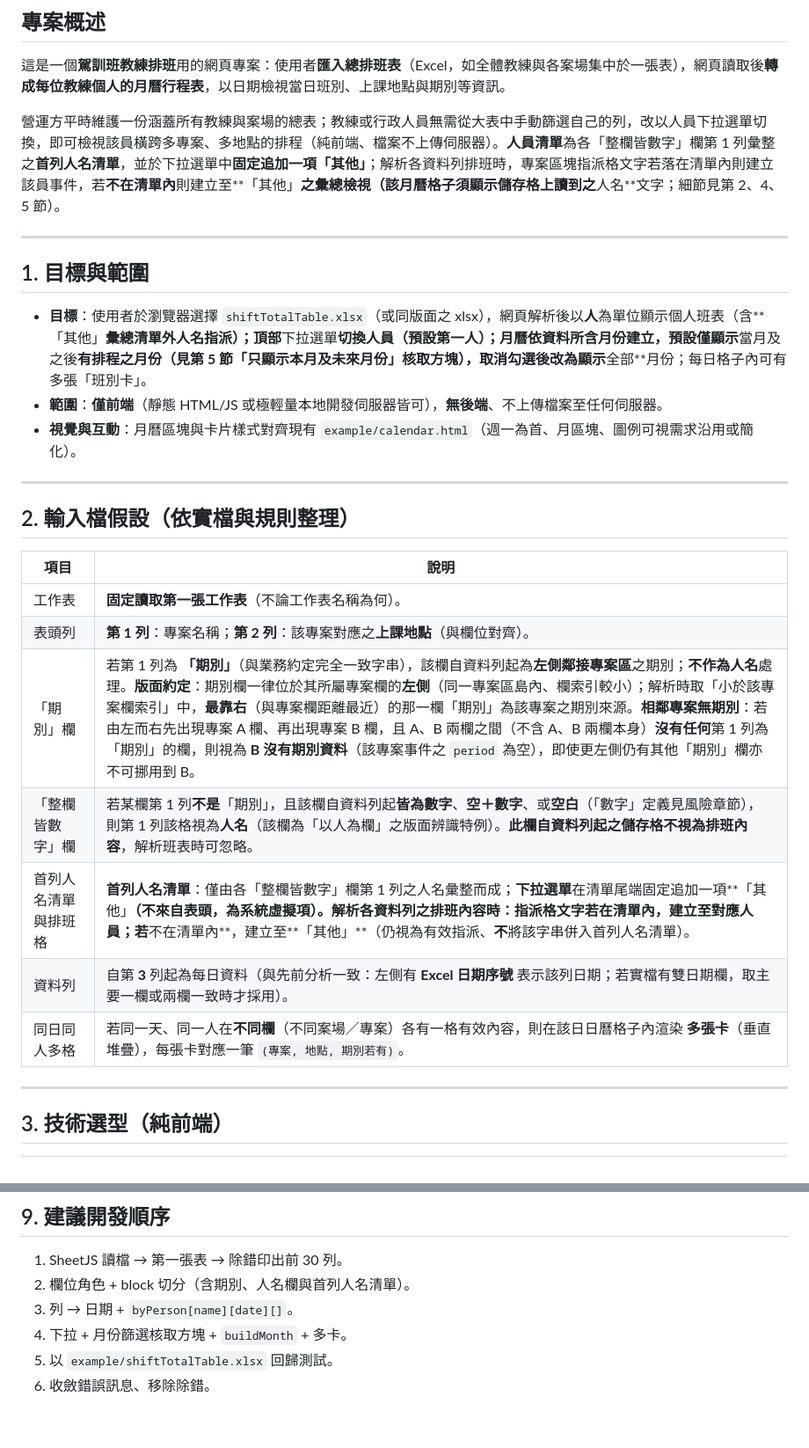
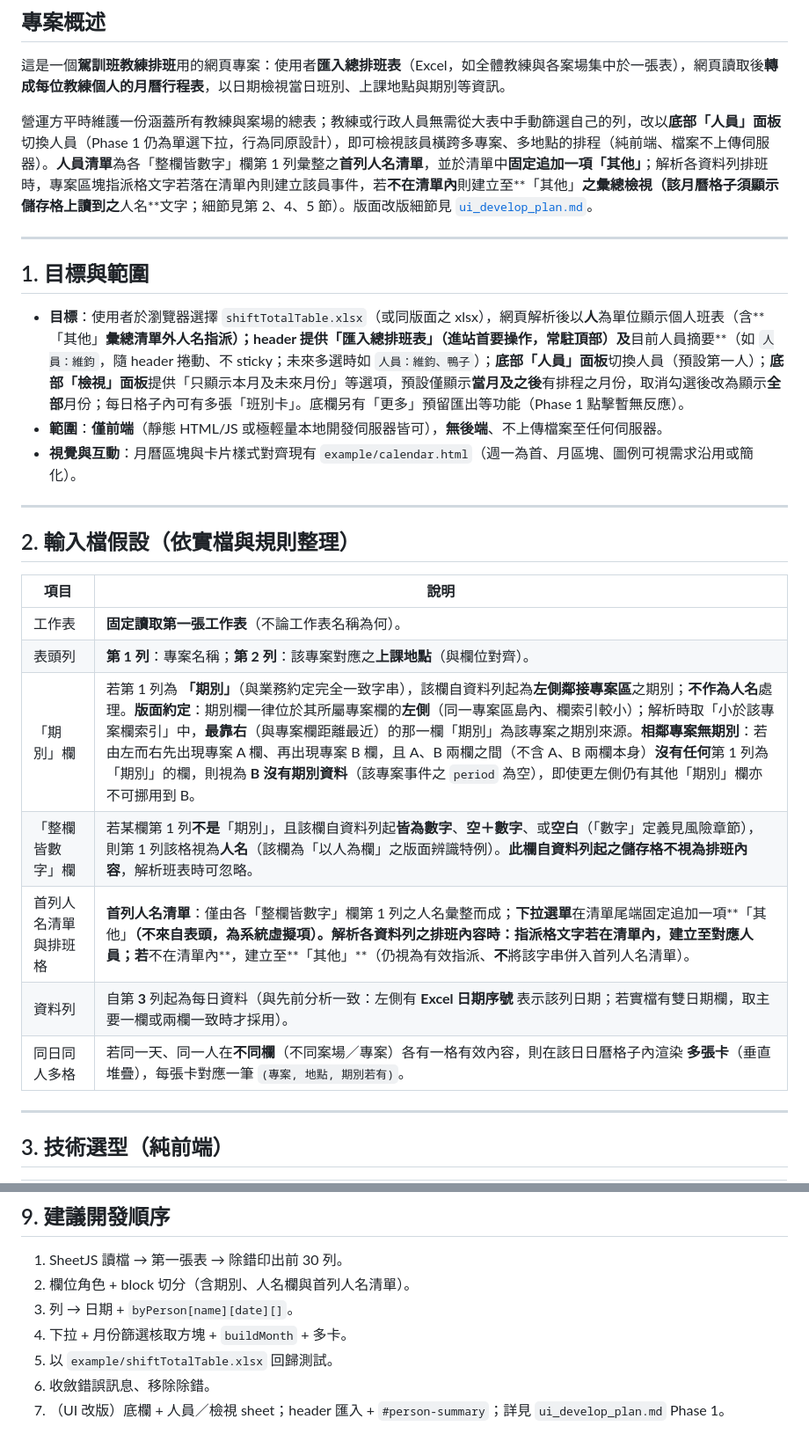
Before and after one commit to awayway/DrivingInstructorShiftSchedule, a Markdown page: develop-plan.md, 2 parts joined by grey strips. Shown at 88% size. GitHub-like rendering.

```diff
--- a/develop-plan.md
+++ b/develop-plan.md
@@ -4,13 +4,13 @@
 
 這是一個**駕訓班教練排班**用的網頁專案：使用者**匯入總排班表**（Excel，如全體教練與各案場集中於一張表），網頁讀取後**轉成每位教練個人的月曆行程表**，以日期檢視當日班別、上課地點與期別等資訊。
 
-營運方平時維護一份涵蓋所有教練與案場的總表；教練或行政人員無需從大表中手動篩選自己的列，改以人員下拉選單切換，即可檢視該員橫跨多專案、多地點的排程（純前端、檔案不上傳伺服器）。**人員清單**為各「整欄皆數字」欄第 1 列彙整之**首列人名清單**，並於下拉選單中**固定追加一項「其他」**；解析各資料列排班時，專案區塊指派格文字若落在清單內則建立該員事件，若**不在清單內**則建立至**「其他」**之彙總檢視（該月曆格子須顯示儲存格上讀到之**人名**文字；細節見第 2、4、5 節）。
+營運方平時維護一份涵蓋所有教練與案場的總表；教練或行政人員無需從大表中手動篩選自己的列，改以**底部「人員」面板**切換人員（Phase 1 仍為單選下拉，行為同原設計），即可檢視該員橫跨多專案、多地點的排程（純前端、檔案不上傳伺服器）。**人員清單**為各「整欄皆數字」欄第 1 列彙整之**首列人名清單**，並於清單中**固定追加一項「其他」**；解析各資料列排班時，專案區塊指派格文字若落在清單內則建立該員事件，若**不在清單內**則建立至**「其他」**之彙總檢視（該月曆格子須顯示儲存格上讀到之**人名**文字；細節見第 2、4、5 節）。版面改版細節見 [`ui_develop_plan.md`](./ui_develop_plan.md)。
 
 ---
 
 ## 1. 目標與範圍
 
-- **目標**：使用者於瀏覽器選擇 `shiftTotalTable.xlsx`（或同版面之 xlsx），網頁解析後以**人**為單位顯示個人班表（含**「其他」**彙總清單外人名指派）；頂部**下拉選單**切換人員（預設第一人）；月曆依資料所含月份建立，**預設**僅顯示**當月及之後**有排程之月份（見第 5 節「只顯示本月及未來月份」核取方塊），取消勾選後改為顯示**全部**月份；每日格子內可有多張「班別卡」。
+- **目標**：使用者於瀏覽器選擇 `shiftTotalTable.xlsx`（或同版面之 xlsx），網頁解析後以**人**為單位顯示個人班表（含**「其他」**彙總清單外人名指派）；**header** 提供「匯入總排班表」（進站首要操作，常駐頂部）及**目前人員摘要**（如 `人員：維鈞`，隨 header 捲動、不 sticky；未來多選時如 `人員：維鈞、鴨子`）；**底部「人員」面板**切換人員（預設第一人）；**底部「檢視」面板**提供「只顯示本月及未來月份」等選項，預設僅顯示**當月及之後**有排程之月份，取消勾選後改為顯示**全部**月份；每日格子內可有多張「班別卡」。底欄另有「更多」預留匯出等功能（Phase 1 點擊暫無反應）。
 - **範圍**：**僅前端**（靜態 HTML/JS 或極輕量本地開發伺服器皆可），**無後端**、不上傳檔案至任何伺服器。
 - **視覺與互動**：月曆區塊與卡片樣式對齊現有 `example/calendar.html`（週一為首、月區塊、圖例可視需求沿用或簡化）。
 
@@ -19,15 +19,15 @@
 ## 2. 輸入檔假設（依實檔與規則整理）
 
 
-| 項目         | 說明                                                                                                                                    |
-| ---------- | ------------------------------------------------------------------------------------------------------------------------------------- |
-| 工作表        | **固定讀取第一張工作表**（不論工作表名稱為何）。                                                                                                            |
-| 表頭列        | **第 1 列**：專案名稱；**第 2 列**：該專案對應之**上課地點**（與欄位對齊）。                                                                                       |
+| 項目         | 說明                                                                                                                                                                                                                                                                                                             |
+| ---------- | -------------------------------------------------------------------------------------------------------------------------------------------------------------------------------------------------------------------------------------------------------------------------------------------------------------- |
+| 工作表        | **固定讀取第一張工作表**（不論工作表名稱為何）。                                                                                                                                                                                                                                                                                     |
+| 表頭列        | **第 1 列**：專案名稱；**第 2 列**：該專案對應之**上課地點**（與欄位對齊）。                                                                                                                                                                                                                                                                |
 | 「期別」欄      | 若第 1 列為 **「期別」**（與業務約定完全一致字串），該欄自資料列起為**左側鄰接專案區**之期別；**不作為人名**處理。**版面約定**：期別欄一律位於其所屬專案欄的**左側**（同一專案區島內、欄索引較小）；解析時取「小於該專案欄索引」中，**最靠右**（與專案欄距離最近）的那一欄「期別」為該專案之期別來源。**相鄰專案無期別**：若由左而右先出現專案 A 欄、再出現專案 B 欄，且 A、B 兩欄之間（不含 A、B 兩欄本身）**沒有任何**第 1 列為「期別」的欄，則視為 **B 沒有期別資料**（該專案事件之 `period` 為空），即使更左側仍有其他「期別」欄亦不可挪用到 B。 |
-| 「整欄皆數字」欄   | 若某欄第 1 列**不是**「期別」，且該欄自資料列起**皆為數字**、**空＋數字**、或**空白**（「數字」定義見風險章節），則第 1 列該格視為**人名**（該欄為「以人為欄」之版面辨識特例）。**此欄自資料列起之儲存格不視為排班內容**，解析班表時可忽略。 |
-| 首列人名清單與排班格 | **首列人名清單**：僅由各「整欄皆數字」欄第 1 列之人名彙整而成；**下拉選單**在清單尾端固定追加一項**「其他」**（不來自表頭，為系統虛擬項）。解析各資料列之排班內容時：指派格文字若在清單內，建立至對應人員；若**不在清單內**，建立至**「其他」**（仍視為有效指派、**不**將該字串併入首列人名清單）。                                            |
-| 資料列        | 自第 **3** 列起為每日資料（與先前分析一致：左側有 **Excel 日期序號** 表示該列日期；若實檔有雙日期欄，取主要一欄或兩欄一致時才採用）。                                                          |
-| 同日同人多格     | 若同一天、同一人在**不同欄**（不同案場／專案）各有一格有效內容，則在該日日曆格子內渲染 **多張卡**（垂直堆疊），每張卡對應一筆 `(專案, 地點, 期別若有)`。                                                 |
+| 「整欄皆數字」欄   | 若某欄第 1 列**不是**「期別」，且該欄自資料列起**皆為數字**、**空＋數字**、或**空白**（「數字」定義見風險章節），則第 1 列該格視為**人名**（該欄為「以人為欄」之版面辨識特例）。**此欄自資料列起之儲存格不視為排班內容**，解析班表時可忽略。                                                                                                                                                                          |
+| 首列人名清單與排班格 | **首列人名清單**：僅由各「整欄皆數字」欄第 1 列之人名彙整而成；**下拉選單**在清單尾端固定追加一項**「其他」**（不來自表頭，為系統虛擬項）。解析各資料列之排班內容時：指派格文字若在清單內，建立至對應人員；若**不在清單內**，建立至**「其他」**（仍視為有效指派、**不**將該字串併入首列人名清單）。                                                                                                                                                |
+| 資料列        | 自第 **3** 列起為每日資料（與先前分析一致：左側有 **Excel 日期序號** 表示該列日期；若實檔有雙日期欄，取主要一欄或兩欄一致時才採用）。                                                                                                                                                                                                                                   |
+| 同日同人多格     | 若同一天、同一人在**不同欄**（不同案場／專案）各有一格有效內容，則在該日日曆格子內渲染 **多張卡**（垂直堆疊），每張卡對應一筆 `(專案, 地點, 期別若有)`。                                                                                                                                                                                                                          |
 
 
 ---
@@ -149,3 +153,4 @@
 4. 下拉 + 月份篩選核取方塊 + `buildMonth` + 多卡。
 5. 以 `example/shiftTotalTable.xlsx` 回歸測試。
 6. 收斂錯誤訊息、移除除錯。
+7. （UI 改版）底欄 + 人員／檢視 sheet；header 匯入 + `#person-summary`；詳見 `ui_develop_plan.md` Phase 1。
```
Also changed, not shown: other parts of develop-plan.md (+23 -19 lines), ui_develop_plan.md (added, +362 -0 lines).
